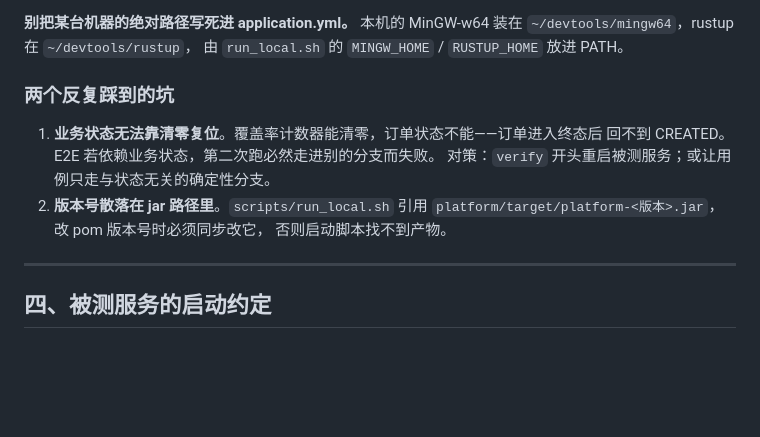
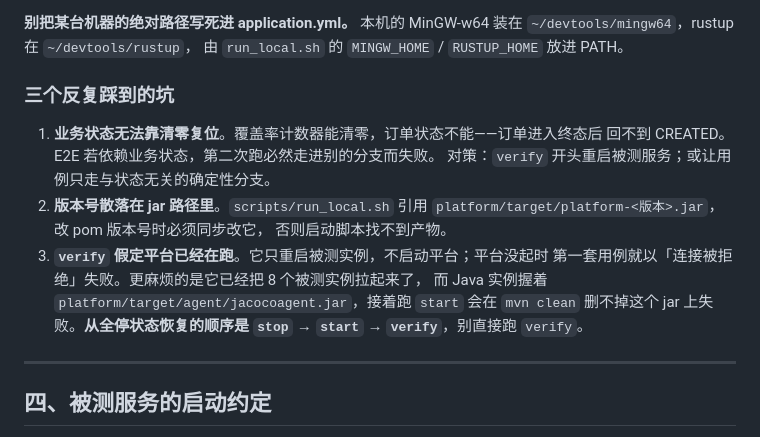
Before and after one commit to kuangaiyong/realtime_code_coloring, a Markdown page: CLAUDE.md, the part around the change. GitHub-like rendering; blank space fills up the shorter version.

Commit message:
记下第三个坑：verify 不启动平台，全停后必须先 stop 再 start
CLAUDE.md 只写了「一条命令跑完全部验收」，没说这条命令假定平台已经在跑。
平台没起时它先把 8 个被测实例拉起来、再在第一套用例上以连接被拒绝失败，
而那些 Java 实例握着 jacocoagent.jar，紧接着跑 start 又会栽在 mvn clean 上。
这次实际被绊了一轮，顺序写进文档省得下次重来。

Co-Authored-By: Claude Opus 5 <noreply@anthropic.com>

```diff
--- a/CLAUDE.md
+++ b/CLAUDE.md
@@ -171,7 +171,7 @@ sessionid 就带 `-dirty`，平台按设计拒绝出增量报告，增量与漂
 `~/devtools/mingw64`，rustup 在 `~/devtools/rustup`，
 由 `run_local.sh` 的 `MINGW_HOME` / `RUSTUP_HOME` 放进 PATH。
 
-### 两个反复踩到的坑
+### 三个反复踩到的坑
 
 1. **业务状态无法靠清零复位**。覆盖率计数器能清零，订单状态不能——订单进入终态后
    回不到 CREATED。E2E 若依赖业务状态，第二次跑必然走进别的分支而失败。
@@ -179,6 +179,11 @@ sessionid 就带 `-dirty`，平台按设计拒绝出增量报告，增量与漂
 2. **版本号散落在 jar 路径里**。`scripts/run_local.sh` 引用
    `platform/target/platform-<版本>.jar`，改 pom 版本号时必须同步改它，
    否则启动脚本找不到产物。
+3. **`verify` 假定平台已经在跑**。它只重启被测实例，不启动平台；平台没起时
+   第一套用例就以「连接被拒绝」失败。更麻烦的是它已经把 8 个被测实例拉起来了，
+   而 Java 实例握着 `platform/target/agent/jacocoagent.jar`，接着跑 `start` 会在
+   `mvn clean` 删不掉这个 jar 上失败。**从全停状态恢复的顺序是
+   `stop` → `start` → `verify`**，别直接跑 `verify`。
 
 ---
 
```
